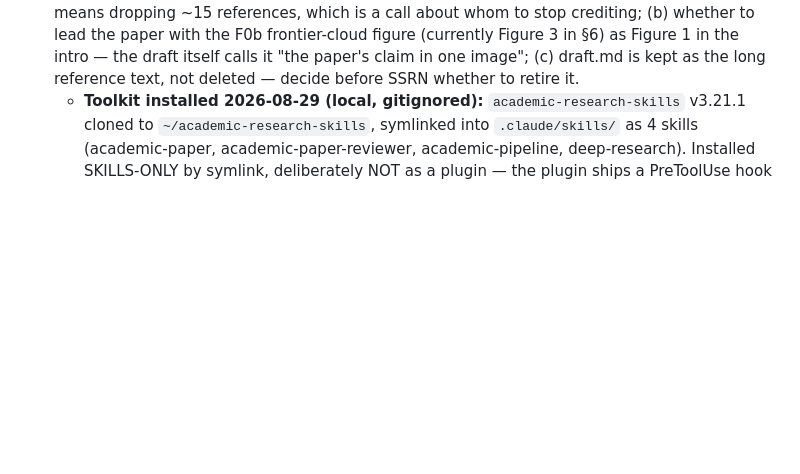
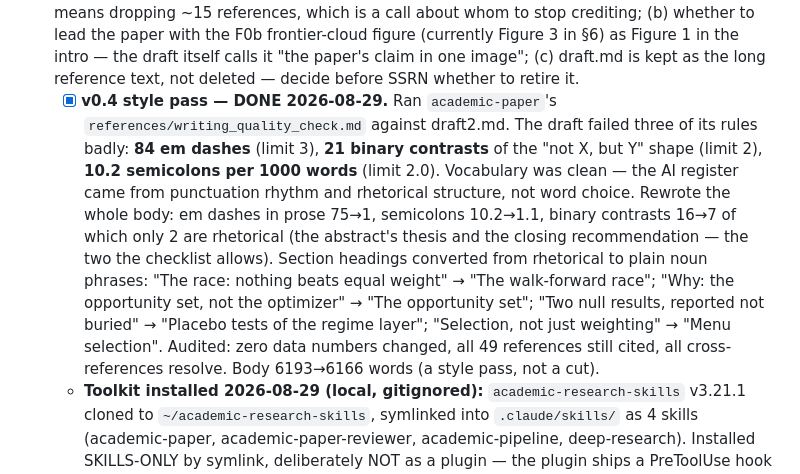
Before and after one commit to paunotari/portfolio-lab, a Markdown page: info/TODO.md, the part around the change. Drawn GitHub-style; blank space fills up the shorter version.

```diff
--- a/info/TODO.md
+++ b/info/TODO.md
@@ -465,6 +465,20 @@ Check items off as completed. Add new ones as they come up; keep entries short a
       Figure 1 in the intro — the draft itself calls it "the paper's claim in one image";
       (c) draft.md is kept as the long reference text, not deleted — decide before SSRN whether
       to retire it.
+  - [x] **v0.4 style pass — DONE 2026-08-29.** Ran `academic-paper`'s
+    `references/writing_quality_check.md` against draft2.md. The draft failed three of its
+    rules badly: **84 em dashes** (limit 3), **21 binary contrasts** of the "not X, but Y"
+    shape (limit 2), **10.2 semicolons per 1000 words** (limit 2.0). Vocabulary was clean —
+    the AI register came from punctuation rhythm and rhetorical structure, not word choice.
+    Rewrote the whole body: em dashes in prose 75→1, semicolons 10.2→1.1, binary contrasts
+    16→7 of which only 2 are rhetorical (the abstract's thesis and the closing
+    recommendation — the two the checklist allows). Section headings converted from
+    rhetorical to plain noun phrases: "The race: nothing beats equal weight" → "The
+    walk-forward race"; "Why: the opportunity set, not the optimizer" → "The opportunity
+    set"; "Two null results, reported not buried" → "Placebo tests of the regime layer";
+    "Selection, not just weighting" → "Menu selection". Audited: zero data numbers changed,
+    all 49 references still cited, all cross-references resolve. Body 6193→6166 words (a
+    style pass, not a cut).
   - **Toolkit installed 2026-08-29 (local, gitignored):** `academic-research-skills` v3.21.1
     cloned to `~/academic-research-skills`, symlinked into `.claude/skills/` as 4 skills
     (academic-paper, academic-paper-reviewer, academic-pipeline, deep-research). Installed
```
Also changed, not shown: paper/draft2.md (+366 -362 lines).
